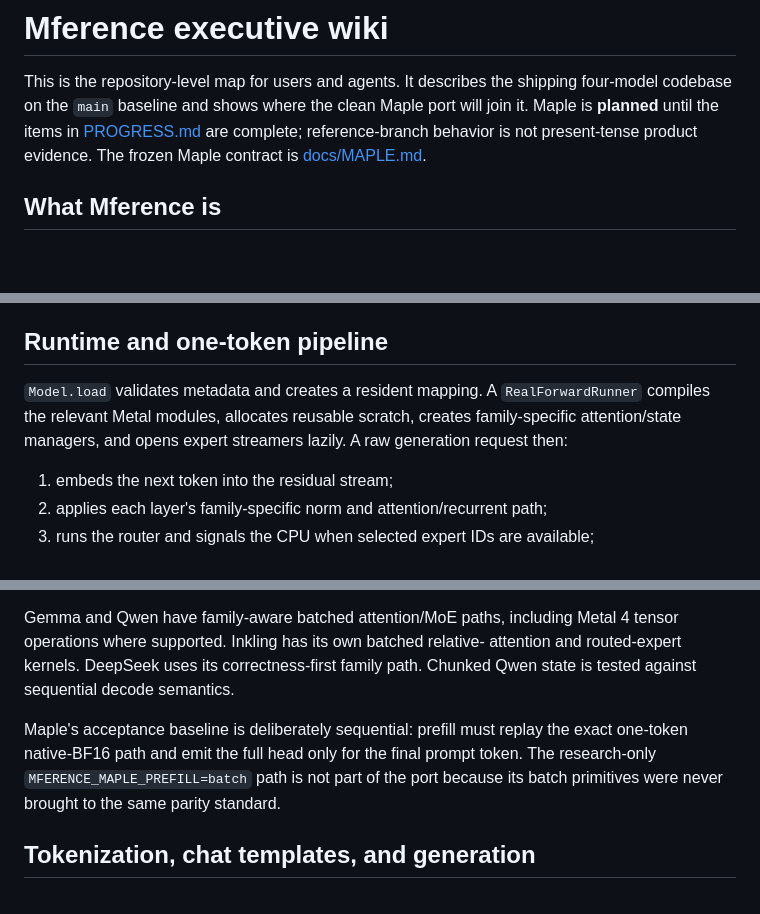
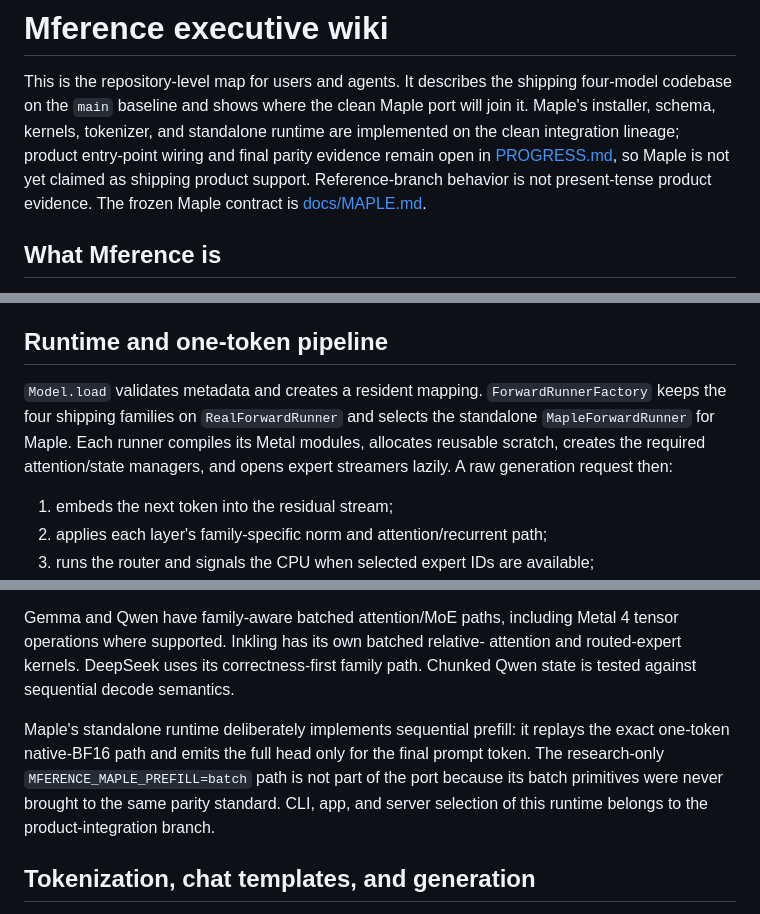
Before and after one commit to NeelM0906/Mference, a Markdown page: WIKI.md, 3 parts joined by grey strips. Drawn GitHub-style; blank space fills up the shorter version.

```diff
--- a/WIKI.md
+++ b/WIKI.md
@@ -2,10 +2,12 @@
 
 This is the repository-level map for users and agents. It describes the
 shipping four-model codebase on the `main` baseline and shows where the clean
-Maple port will join it. Maple is **planned** until the items in
-[PROGRESS.md](PROGRESS.md) are complete; reference-branch behavior is not
-present-tense product evidence. The frozen Maple contract is
-[docs/MAPLE.md](docs/MAPLE.md).
+Maple port will join it. Maple's installer, schema, kernels, tokenizer, and
+standalone runtime are implemented on the clean integration lineage; product
+entry-point wiring and final parity evidence remain open in
+[PROGRESS.md](PROGRESS.md), so Maple is not yet claimed as shipping product
+support. Reference-branch behavior is not present-tense product evidence. The
+frozen Maple contract is [docs/MAPLE.md](docs/MAPLE.md).
 
 ## What Mference is
 
@@ -137,10 +139,12 @@ approximate FlashHead tensors are excluded.
 
 ## Runtime and one-token pipeline
 
-`Model.load` validates metadata and creates a resident mapping. A
-`RealForwardRunner` compiles the relevant Metal modules, allocates reusable
-scratch, creates family-specific attention/state managers, and opens expert
-streamers lazily. A raw generation request then:
+`Model.load` validates metadata and creates a resident mapping.
+`ForwardRunnerFactory` keeps the four shipping families on
+`RealForwardRunner` and selects the standalone `MapleForwardRunner` for Maple.
+Each runner compiles its Metal modules, allocates reusable scratch, creates the
+required attention/state managers, and opens expert streamers lazily. A raw
+generation request then:
 
 1. embeds the next token into the residual stream;
 2. applies each layer's family-specific norm and attention/recurrent path;
@@ -204,11 +208,12 @@ tensor operations where supported. Inkling has its own batched relative-
 attention and routed-expert kernels. DeepSeek uses its correctness-first
 family path. Chunked Qwen state is tested against sequential decode semantics.
 
-Maple's acceptance baseline is deliberately sequential: prefill must replay
-the exact one-token native-BF16 path and emit the full head only for the final
-prompt token. The research-only `MFERENCE_MAPLE_PREFILL=batch` path is not part
-of the port because its batch primitives were never brought to the same parity
-standard.
+Maple's standalone runtime deliberately implements sequential prefill: it
+replays the exact one-token native-BF16 path and emits the full head only for
+the final prompt token. The research-only `MFERENCE_MAPLE_PREFILL=batch` path
+is not part of the port because its batch primitives were never brought to the
+same parity standard. CLI, app, and server selection of this runtime belongs to
+the product-integration branch.
 
 ## Tokenization, chat templates, and generation
 
```
Also changed, not shown: other parts of WIKI.md (+4 -4 lines), PROGRESS.md (+12 -1 lines).
